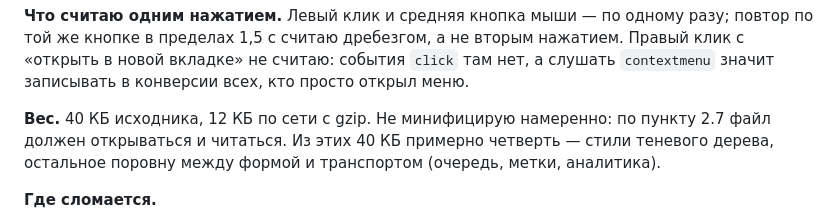
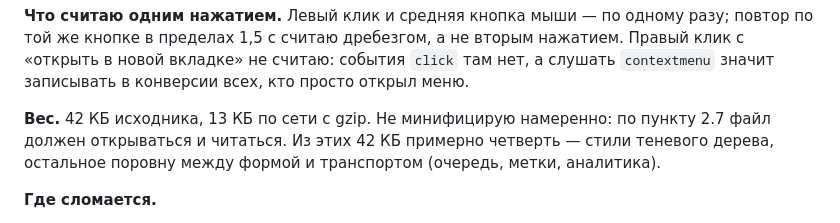
Before and after one commit to AlexanderHait/Woker2, a Markdown page: NOTES.md, the part around the change. Drawn GitHub-style.

Commit message:
Уточнён вес виджета в записке

```diff
--- a/NOTES.md
+++ b/NOTES.md
@@ -32,8 +32,8 @@
 с «открыть в новой вкладке» не считаю: события `click` там нет, а слушать `contextmenu`
 значит записывать в конверсии всех, кто просто открыл меню.
 
-**Вес.** 40 КБ исходника, 12 КБ по сети с gzip. Не минифицирую намеренно: по пункту 2.7
-файл должен открываться и читаться. Из этих 40 КБ примерно четверть — стили теневого
+**Вес.** 42 КБ исходника, 13 КБ по сети с gzip. Не минифицирую намеренно: по пункту 2.7
+файл должен открываться и читаться. Из этих 42 КБ примерно четверть — стили теневого
 дерева, остальное поровну между формой и транспортом (очередь, метки, аналитика).
 
 **Где сломается.**
```
